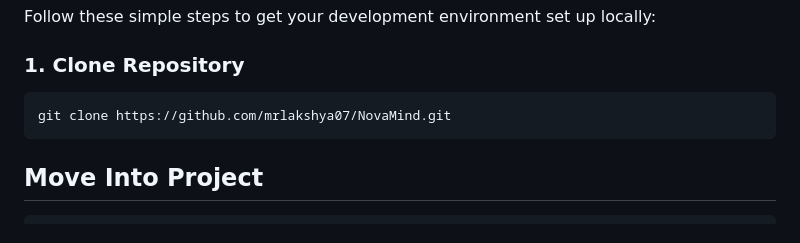
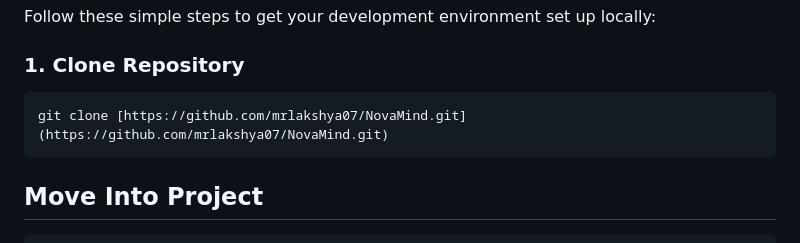
Before and after one commit to mrlakshya07/NovaMind, a Markdown page: README.md, the part around the change. Drawn GitHub-style.

Commit message:
Revised README

````diff
--- a/README.md
+++ b/README.md
@@ -151,7 +151,7 @@ Follow these simple steps to get your development environment set up locally:
 
 ### 1. Clone Repository
 ```bash
-git clone https://github.com/mrlakshya07/NovaMind.git
+git clone [https://github.com/mrlakshya07/NovaMind.git](https://github.com/mrlakshya07/NovaMind.git)
 ```
 
 ## Move Into Project
````
